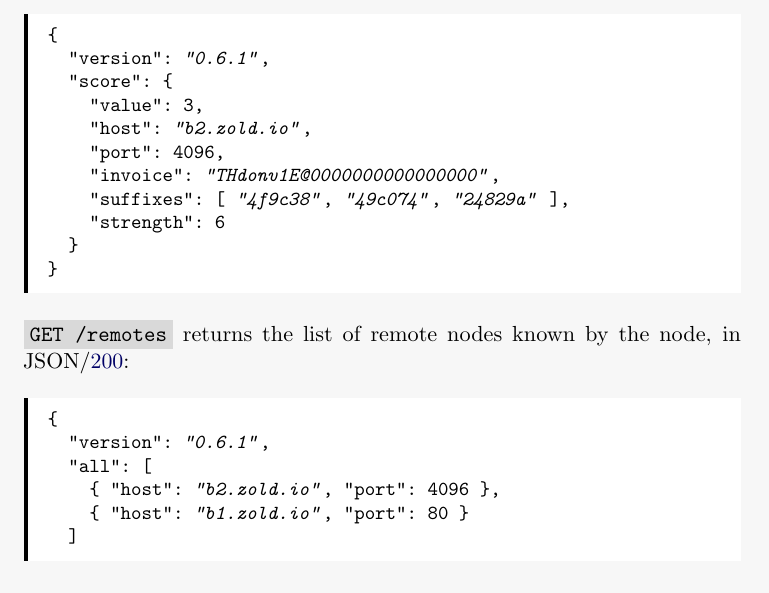
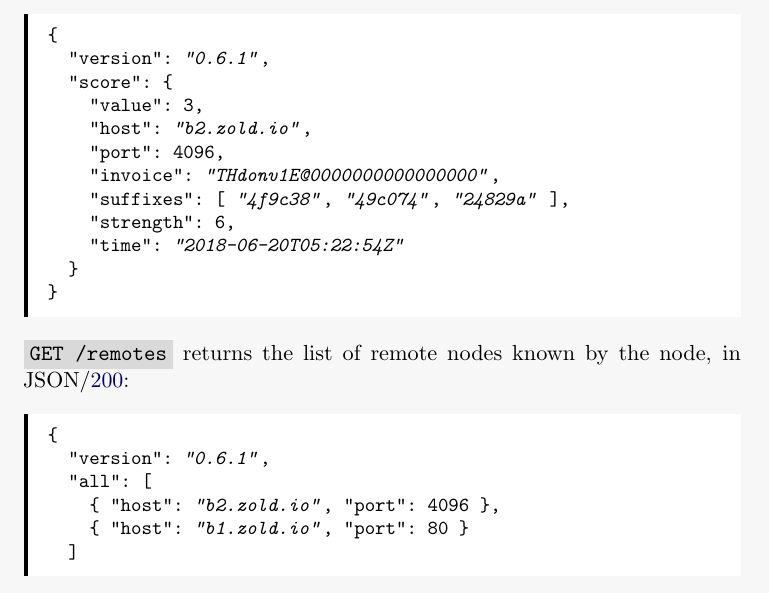
Before and after one commit to zold-io/papers, a LaTeX paper (wp.tex): part of page 12 of 16, cut so that both start at the same text. Compiled offline with pdfLaTeX.

Commit message:
#14 fixed

```diff
--- a/wp.tex
+++ b/wp.tex
@@ -575,7 +575,8 @@ further versions):
     "port": 4096,
     "invoice": "THdonv1E@0000000000000000",
     "suffixes": [ "4f9c38", "49c074", "24829a" ],
-    "strength": 6
+    "strength": 6,
+    "time": "2018-06-20T05:22:54Z"
   }
 }
 \end{minted}
```
